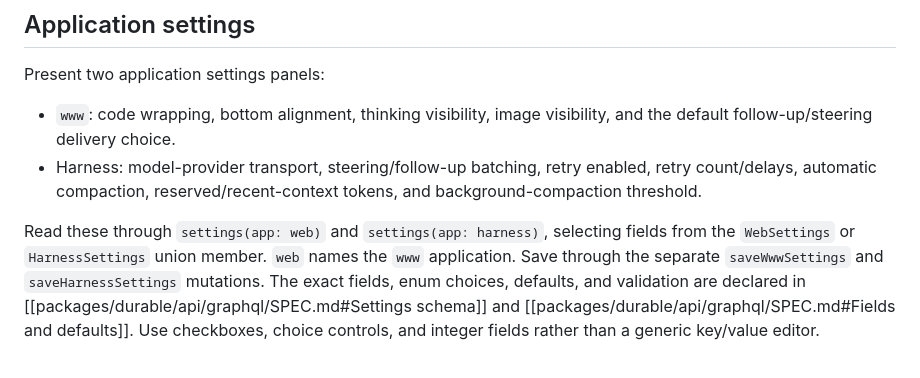
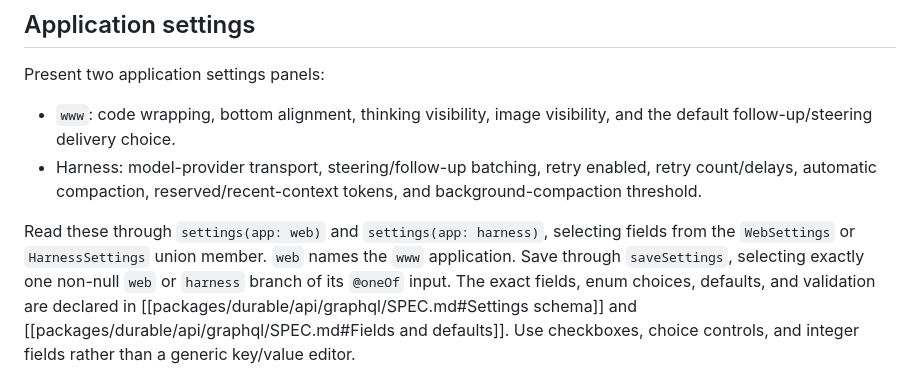
Before and after one commit to willruggiano/drv.run, a Markdown page: packages/www/SPEC.md, the part around the change. GitHub-like rendering.

Commit message:
docs(graphql): define one application schema and settings mutation

```diff
--- a/packages/www/SPEC.md
+++ b/packages/www/SPEC.md
@@ -333,9 +333,9 @@ Present two application settings panels:
 
 Read these through `settings(app: web)` and `settings(app: harness)`, selecting
 fields from the `WebSettings` or `HarnessSettings` union member. `web` names the
-`www` application. Save through the separate `saveWwwSettings` and
-`saveHarnessSettings` mutations. The exact fields, enum choices, defaults, and
-validation are declared in
+`www` application. Save through `saveSettings`, selecting exactly one non-null
+`web` or `harness` branch of its `@oneOf` input. The exact fields, enum choices,
+defaults, and validation are declared in
 [[packages/durable/api/graphql/SPEC.md#Settings schema]] and
 [[packages/durable/api/graphql/SPEC.md#Fields and defaults]]. Use checkboxes,
 choice controls, and integer fields rather than a generic key/value editor.
```
Also changed, not shown: 2 other files.
